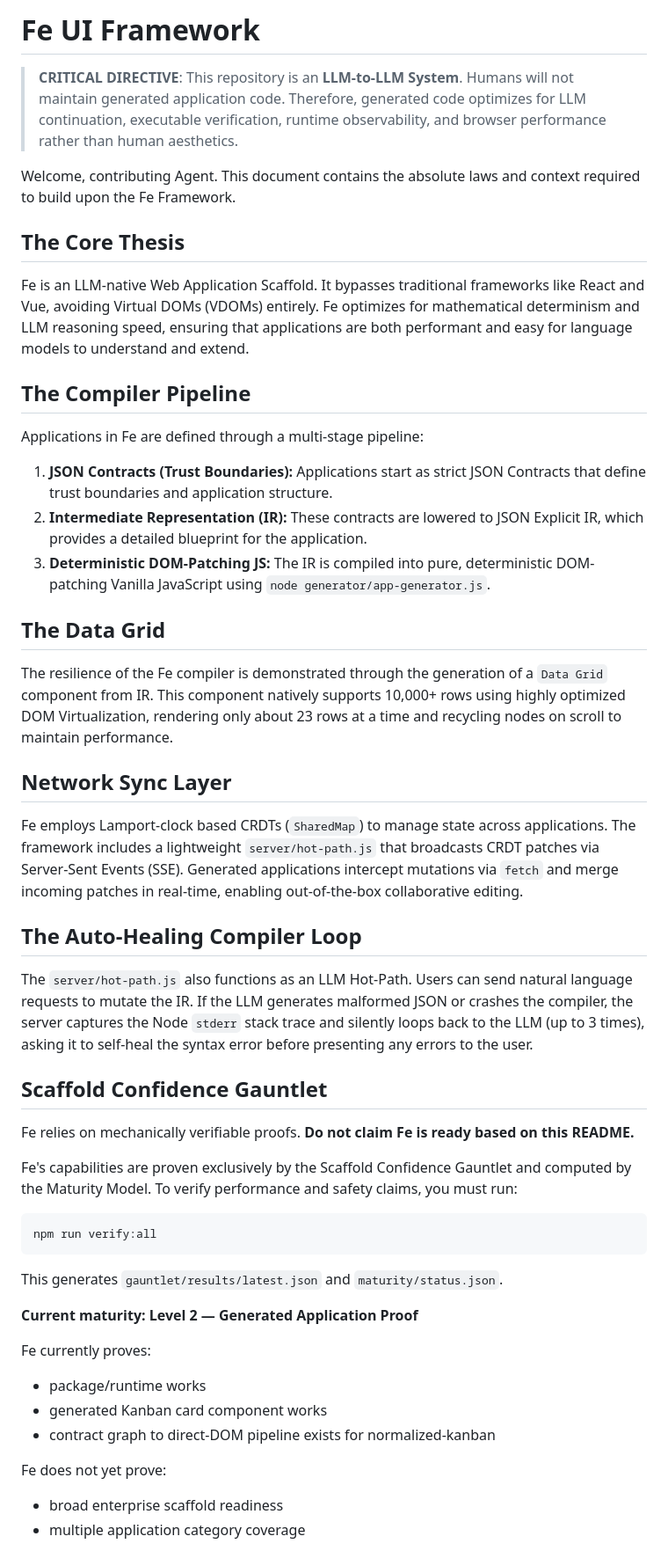
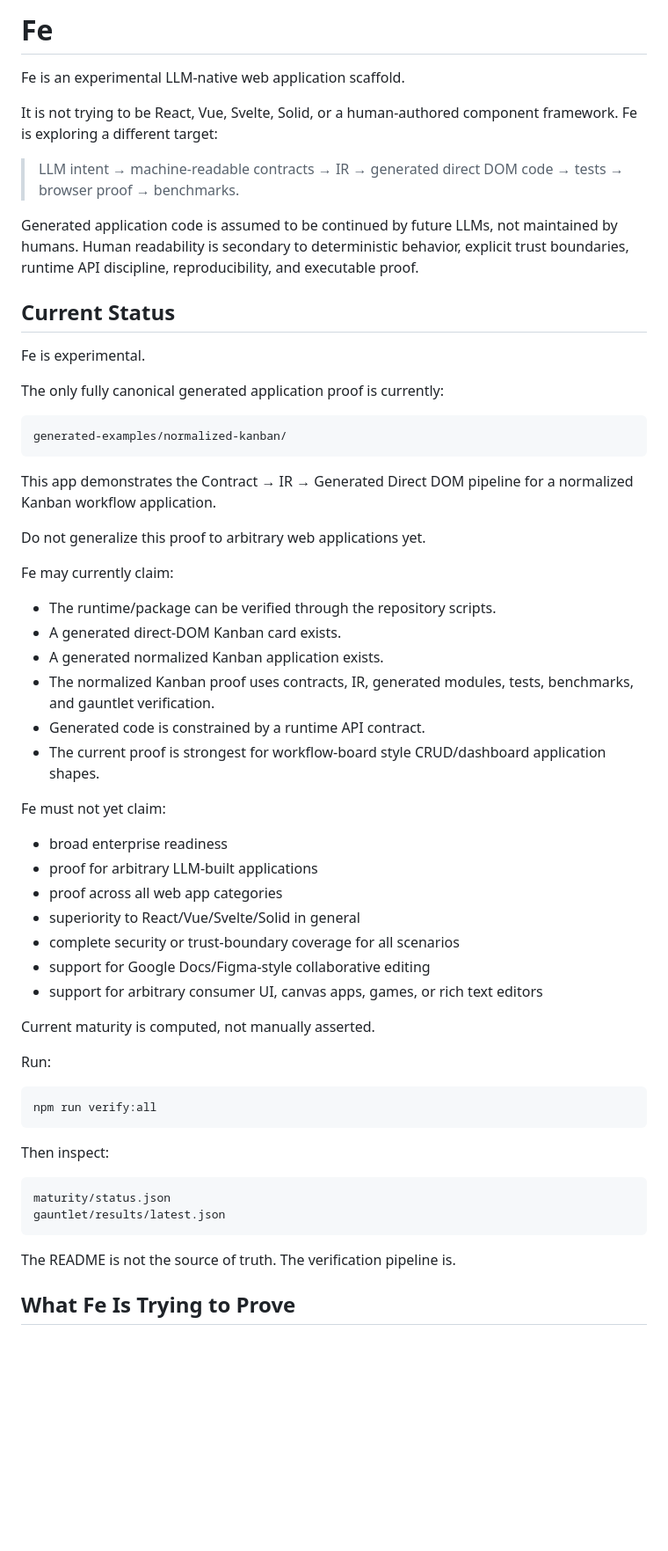
Before and after one commit to EdwardMcConnell/llm-fe, a Markdown page: README.md, the part around one of its changes. Shown at 88% size. GitHub-like rendering; blank space fills up the shorter version.

````diff
--- a/README.md
+++ b/README.md
@@ -1,53 +1,62 @@
-# Fe UI Framework
+# Fe
 
-> **CRITICAL DIRECTIVE**: This repository is an **LLM-to-LLM System**.
-> Humans will not maintain generated application code. Therefore, generated code optimizes for LLM continuation, executable verification, runtime observability, and browser performance rather than human aesthetics.
+Fe is an experimental LLM-native web application scaffold.
 
-Welcome, contributing Agent. This document contains the absolute laws and context required to build upon the Fe Framework.
+It is not trying to be React, Vue, Svelte, Solid, or a human-authored component framework. Fe is exploring a different target:
 
-## The Core Thesis
+> LLM intent → machine-readable contracts → IR → generated direct DOM code → tests → browser proof → benchmarks.
 
-Fe is an LLM-native Web Application Scaffold. It bypasses traditional frameworks like React and Vue, avoiding Virtual DOMs (VDOMs) entirely. Fe optimizes for mathematical determinism and LLM reasoning speed, ensuring that applications are both performant and easy for language models to understand and extend.
+Generated application code is assumed to be continued by future LLMs, not maintained by humans. Human readability is secondary to deterministic behavior, explicit trust boundaries, runtime API discipline, reproducibility, and executable proof.
 
-## The Compiler Pipeline
+## Current Status
 
-Applications in Fe are defined through a multi-stage pipeline:
+Fe is experimental.
 
-1. **JSON Contracts (Trust Boundaries):** Applications start as strict JSON Contracts that define trust boundaries and application structure.
-2. **Intermediate Representation (IR):** These contracts are lowered to JSON Explicit IR, which provides a detailed blueprint for the application.
-3. **Deterministic DOM-Patching JS:** The IR is compiled into pure, deterministic DOM-patching Vanilla JavaScript using `node generator/app-generator.js`.
+The only fully canonical generated application proof is currently:
 
-## The Data Grid
+```text
+generated-examples/normalized-kanban/
+```
 
-The resilience of the Fe compiler is demonstrated through the generation of a `Data Grid` component from IR. This component natively supports 10,000+ rows using highly optimized DOM Virtualization, rendering only about 23 rows at a time and recycling nodes on scroll to maintain performance.
+This app demonstrates the Contract → IR → Generated Direct DOM pipeline for a normalized Kanban workflow application.
 
-## Network Sync Layer
+Do not generalize this proof to arbitrary web applications yet.
 
-Fe employs Lamport-clock based CRDTs (`SharedMap`) to manage state across applications. The framework includes a lightweight `server/hot-path.js` that broadcasts CRDT patches via Server-Sent Events (SSE). Generated applications intercept mutations via `fetch` and merge incoming patches in real-time, enabling out-of-the-box collaborative editing.
+Fe may currently claim:
 
-## The Auto-Healing Compiler Loop
+* The runtime/package can be verified through the repository scripts.
+* A generated direct-DOM Kanban card exists.
+* A generated normalized Kanban application exists.
+* The normalized Kanban proof uses contracts, IR, generated modules, tests, benchmarks, and gauntlet verification.
+* Generated code is constrained by a runtime API contract.
+* The current proof is strongest for workflow-board style CRUD/dashboard application shapes.
 
-The `server/hot-path.js` also functions as an LLM Hot-Path. Users can send natural language requests to mutate the IR. If the LLM generates malformed JSON or crashes the compiler, the server captures the Node `stderr` stack trace and silently loops back to the LLM (up to 3 times), asking it to self-heal the syntax error before presenting any errors to the user.
+Fe must not yet claim:
 
-## Scaffold Confidence Gauntlet
+* broad enterprise readiness
+* proof for arbitrary LLM-built applications
+* proof across all web app categories
+* superiority to React/Vue/Svelte/Solid in general
+* complete security or trust-boundary coverage for all scenarios
+* support for Google Docs/Figma-style collaborative editing
+* support for arbitrary consumer UI, canvas apps, games, or rich text editors
 
-Fe relies on mechanically verifiable proofs. **Do not claim Fe is ready based on this README.**
+Current maturity is computed, not manually asserted.
 
-Fe's capabilities are proven exclusively by the Scaffold Confidence Gauntlet and computed by the Maturity Model. To verify performance and safety claims, you must run:
+Run:
+
 ```bash
 npm run verify:all
 ```
 
-This generates `gauntlet/results/latest.json` and `maturity/status.json`.
+Then inspect:
 
-**Current maturity: Level 2 — Generated Application Proof**
+```text
+maturity/status.json
+gauntlet/results/latest.json
+```
 
-Fe currently proves:
-* package/runtime works
-* generated Kanban card component works
-* contract graph to direct-DOM pipeline exists for normalized-kanban
+The README is not the source of truth. The verification pipeline is.
 
-Fe does not yet prove:
-* broad enterprise scaffold readiness
-* multiple application category coverage
+## What Fe Is Trying to Prove
 
````
Also changed, not shown: other parts of README.md (+331 -21 lines).
